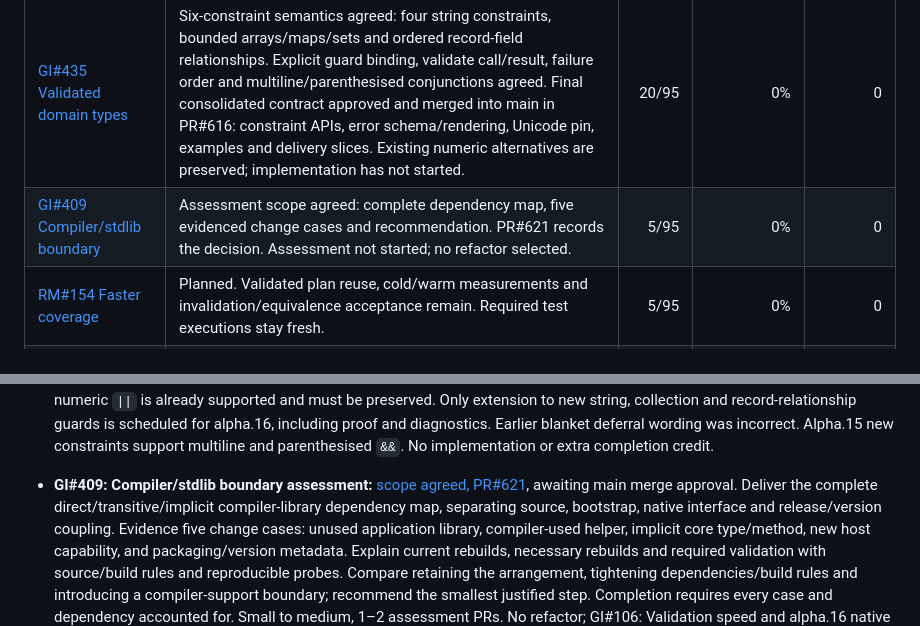
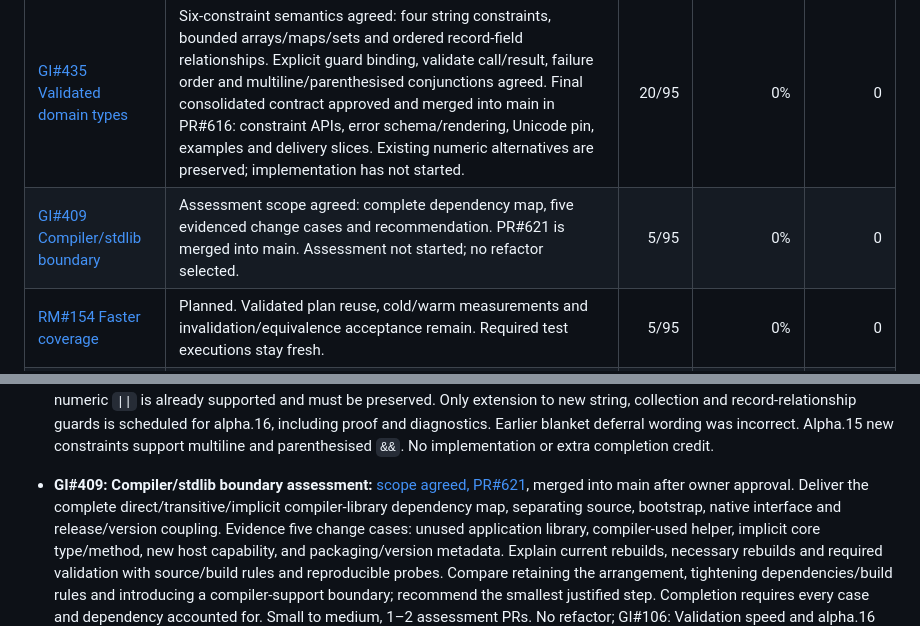
Before and after one commit to sproates/panackelty, a Markdown page: docs/NEXT_RELEASE_STATUS.md, 2 parts joined by grey strips. Rendered like a GitHub page.

Commit message:
Confirm compiler stdlib assessment scope merge

```diff
--- a/docs/NEXT_RELEASE_STATUS.md
+++ b/docs/NEXT_RELEASE_STATUS.md
@@ -18,7 +18,7 @@ and linked issues retain the detailed requirements and decisions.
 | [GI#200 Packages](https://github.com/sproates/panackelty/issues/200) | Accepted on next: local folders/archives, HTTPS archives, pinned Git, diagnostics and installed acceptance. [P04c evidence](design/PACKAGE_FINAL_ACCEPTANCE.md), PR#595. Not yet released. | 30/95 | 100% | 30/95 |
 | [GI#180 Compiler understanding](https://github.com/sproates/panackelty/issues/180) | Completion scope agreed: complete checker explanations and truthful instruction/source provenance, two checked inventories, five slices and realistic acceptance. PR#619 is merged into main; implementation has not started. | 20/95 | Unassessed | Unknown |
 | [GI#435 Validated domain types](https://github.com/sproates/panackelty/issues/435) | Six-constraint semantics agreed: four string constraints, bounded arrays/maps/sets and ordered record-field relationships. Explicit guard binding, validate call/result, failure order and multiline/parenthesised conjunctions agreed. Final consolidated contract approved and merged into main in PR#616: constraint APIs, error schema/rendering, Unicode pin, examples and delivery slices. Existing numeric alternatives are preserved; implementation has not started. | 20/95 | 0% | 0 |
-| [GI#409 Compiler/stdlib boundary](https://github.com/sproates/panackelty/issues/409) | Assessment scope agreed: complete dependency map, five evidenced change cases and recommendation. PR#621 records the decision. Assessment not started; no refactor selected. | 5/95 | 0% | 0 |
+| [GI#409 Compiler/stdlib boundary](https://github.com/sproates/panackelty/issues/409) | Assessment scope agreed: complete dependency map, five evidenced change cases and recommendation. PR#621 is merged into main. Assessment not started; no refactor selected. | 5/95 | 0% | 0 |
 | [RM#154 Faster coverage](roadmap/records/next-release--agreed-scope-2026-10-06.md#rm-154) | Planned. Validated plan reuse, cold/warm measurements and invalidation/equivalence acceptance remain. Required test executions stay fresh. | 5/95 | 0% | 0 |
 | [RM#155 Authoring friction](roadmap/records/next-release--agreed-scope-2026-10-06.md#rm-155) | Partial. Example inventory preflight and contributor/interpolation guidance delivered (PR#565 for guidance). Final selected-item reconciliation and acceptance remain. | 5/95 | Unquantified | Unknown |
 | [RM#157 Performance review](roadmap/records/next-release--agreed-scope-2026-10-06.md#rm-157) | Open. Holistic measurements, prioritised findings and bounded quick wins remain to be assessed. | 5/95 | Unassessed | Unknown |
@@ -111,7 +111,7 @@ This is agreed direction, not implementation progress; weights are unchanged.
   multiline and parenthesised `&&`. No implementation or extra completion credit.
 
 - **GI#409: Compiler/stdlib boundary assessment:** [scope agreed, PR#621](https://github.com/sproates/panackelty/pull/621),
-  awaiting main merge approval. Deliver the complete direct/transitive/implicit
+  merged into main after owner approval. Deliver the complete direct/transitive/implicit
   compiler-library dependency map, separating source, bootstrap, native interface
   and release/version coupling. Evidence five change cases: unused application
   library, compiler-used helper, implicit core type/method, new host capability,
```
